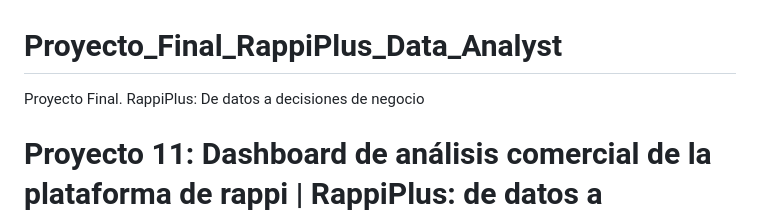
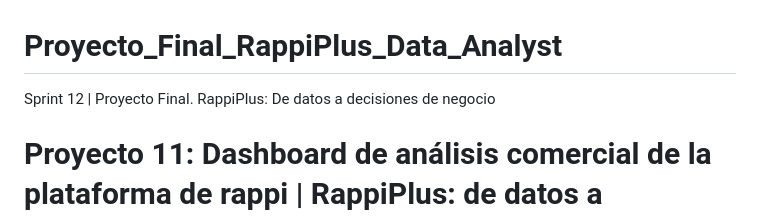
Before and after one commit to andaba2101/Proyecto_Final_RappiPlus_Data_Analyst, a Markdown page: README.md, the part around the change. GitHub-like rendering.

```diff
--- a/README.md
+++ b/README.md
@@ -1,5 +1,5 @@
 # Proyecto_Final_RappiPlus_Data_Analyst
-Proyecto Final. RappiPlus: De datos a decisiones de negocio
+Sprint 12 | Proyecto Final. RappiPlus: De datos a decisiones de negocio
 
 # Proyecto 11: Dashboard de análisis comercial de la plataforma de rappi | RappiPlus: de datos a decisiones de negocio
 
```
